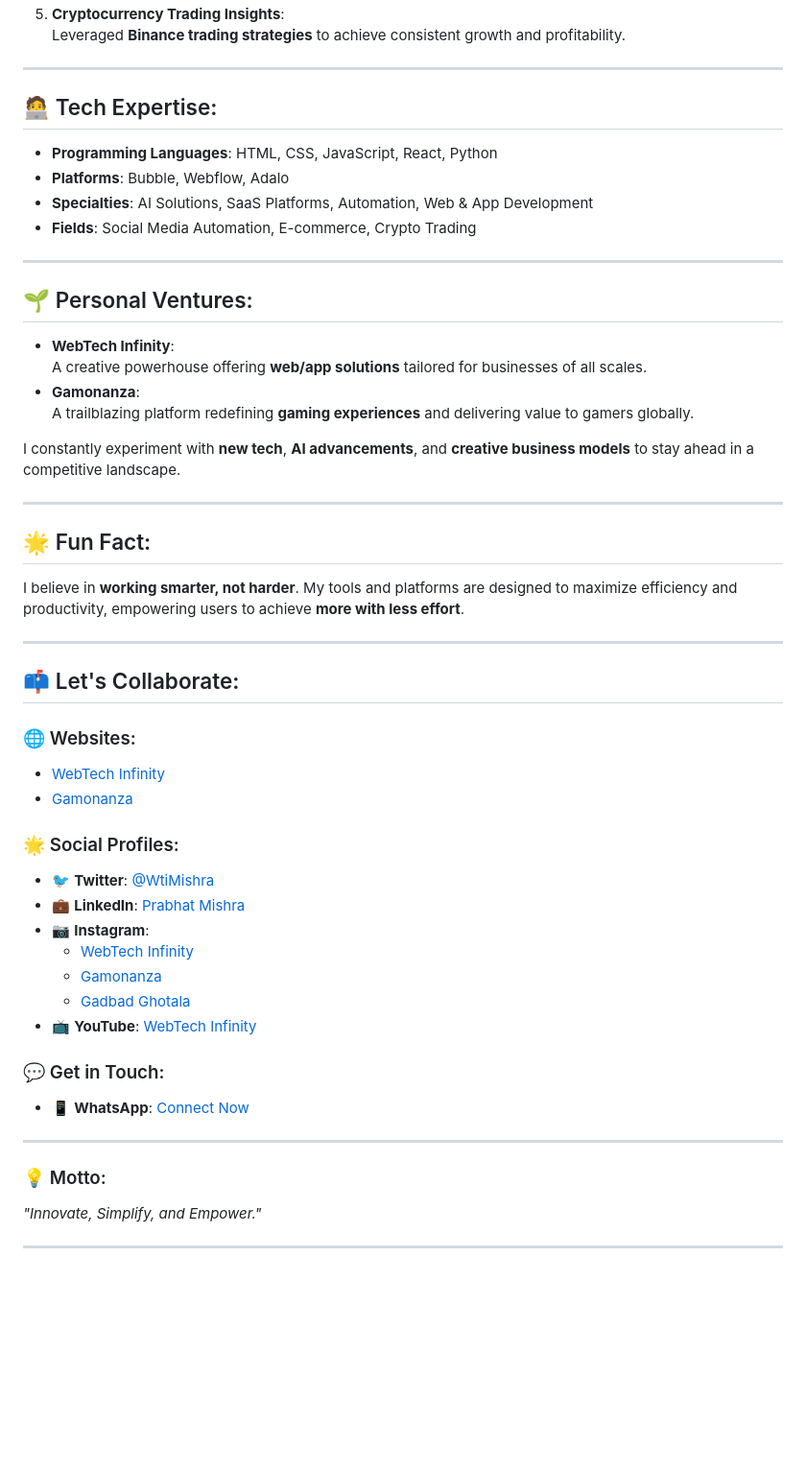
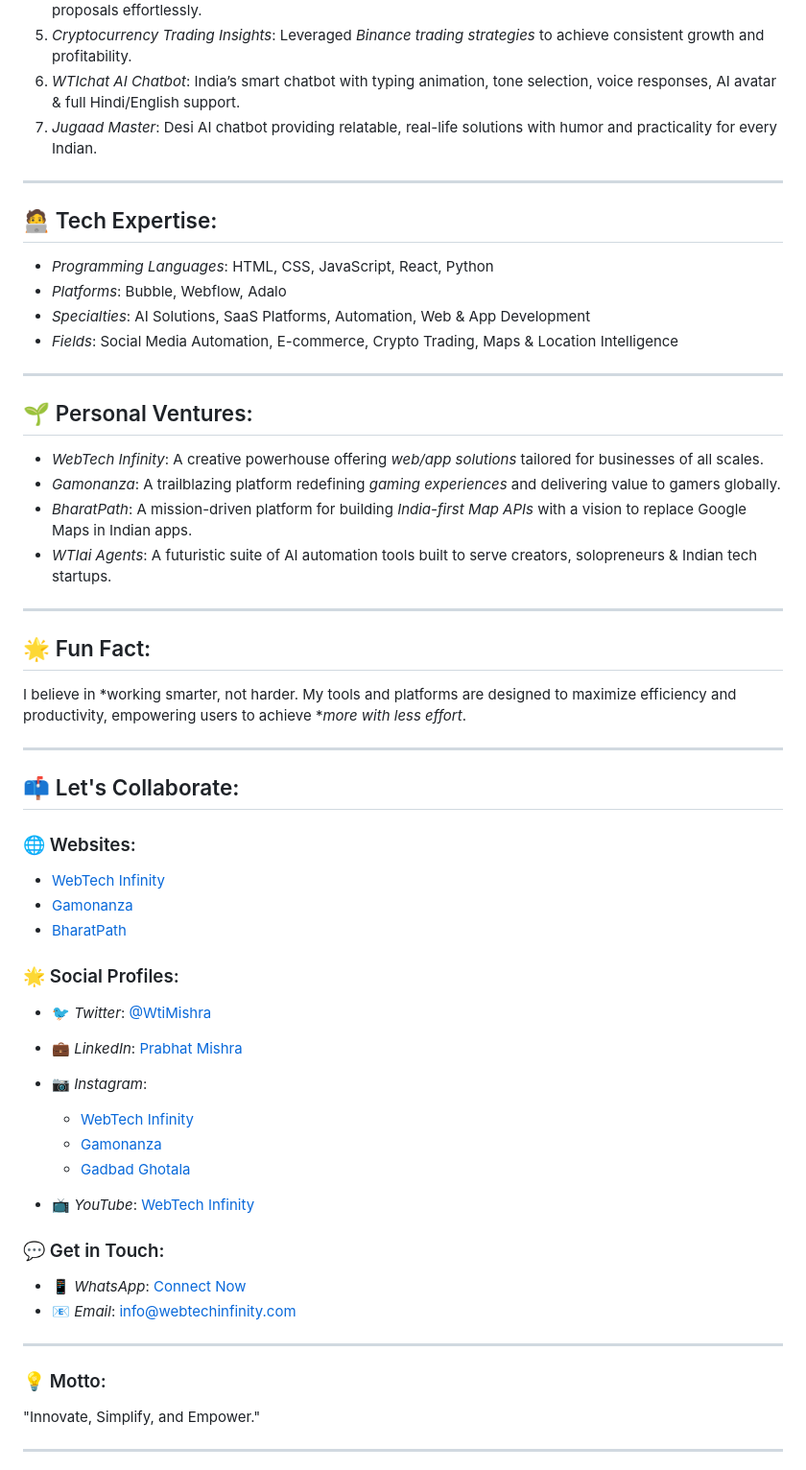
Before and after one commit to wtiprabhatmishra/wtiprabhatmishra, a Markdown page: README.md, the part around the change printed below. Shown: that part at 96% size. Rendered like a GitHub page; blank space fills up the shorter version.

```diff
--- a/README.md
+++ b/README.md
@@ -33,53 +51,70 @@ To **simplify technology**, make **automation accessible**, and create **innovat
    Streamlined freelancing with AI-driven templates for crafting winning proposals effortlessly.
-5. **Cryptocurrency Trading Insights**:
-   Leveraged **Binance trading strategies** to achieve consistent growth and profitability.
+5. *Cryptocurrency Trading Insights*:
+   Leveraged *Binance trading strategies* to achieve consistent growth and profitability.
+6. *WTIchat AI Chatbot*:
+   India’s smart chatbot with typing animation, tone selection, voice responses, AI avatar & full Hindi/English support.
+7. *Jugaad Master*:
+   Desi AI chatbot providing relatable, real-life solutions with humor and practicality for every Indian.
 
 ---
 
 ## 🧑‍💻 Tech Expertise:
-- **Programming Languages**: HTML, CSS, JavaScript, React, Python
-- **Platforms**: Bubble, Webflow, Adalo
-- **Specialties**: AI Solutions, SaaS Platforms, Automation, Web & App Development
-- **Fields**: Social Media Automation, E-commerce, Crypto Trading
+
+* *Programming Languages*: HTML, CSS, JavaScript, React, Python
+* *Platforms*: Bubble, Webflow, Adalo
+* *Specialties*: AI Solutions, SaaS Platforms, Automation, Web & App Development
+* *Fields*: Social Media Automation, E-commerce, Crypto Trading, Maps & Location Intelligence
 
 ---
 
 ## 🌱 Personal Ventures:
-- **WebTech Infinity**:
-   A creative powerhouse offering **web/app solutions** tailored for businesses of all scales.
-- **Gamonanza**:
-   A trailblazing platform redefining **gaming experiences** and delivering value to gamers globally.
 
-I constantly experiment with **new tech**, **AI advancements**, and **creative business models** to stay ahead in a competitive landscape.
+* *WebTech Infinity*:
+  A creative powerhouse offering *web/app solutions* tailored for businesses of all scales.
+* *Gamonanza*:
+  A trailblazing platform redefining *gaming experiences* and delivering value to gamers globally.
+* *BharatPath*:
+  A mission-driven platform for building *India-first Map APIs* with a vision to replace Google Maps in Indian apps.
+* *WTIai Agents*:
+  A futuristic suite of AI automation tools built to serve creators, solopreneurs & Indian tech startups.
 
 ---
 
 ## 🌟 Fun Fact:
-I believe in **working smarter, not harder**. My tools and platforms are designed to maximize efficiency and productivity, empowering users to achieve **more with less effort**.
+
+I believe in *working smarter, not harder. My tools and platforms are designed to maximize efficiency and productivity, empowering users to achieve **more with less effort*.
 
 ---
 
 ## 📫 Let's Collaborate:
+
 ### 🌐 Websites:
-- [WebTech Infinity](http://www.webtechinfinity.com)
-- [Gamonanza](http://www.gamonanza.rf.gd)
+
+* [WebTech Infinity](http://www.webtechinfinity.com)
+* [Gamonanza](http://www.gamonanza.rf.gd)
+* [BharatPath](https://bharatpath.webtechinfinity.com)
 
 ### 🌟 Social Profiles:
-- 🐦 **Twitter**: [@WtiMishra](https://x.com/WtiMishra)
-- 💼 **LinkedIn**: [Prabhat Mishra](https://www.linkedin.com/in/prabhat-mishra-07477325a)
-- 📷 **Instagram**:
-  - [WebTech Infinity](https://www.instagram.com/_webtech_infinity_)
-  - [Gamonanza](https://www.instagram.com/gamonanza)
-  - [Gadbad Ghotala](https://www.instagram.com/gadbad_ghotala_420)
-- 📺 **YouTube**: [WebTech Infinity](https://youtube.com/@webtechinfinity)
+
+* 🐦 *Twitter*: [@WtiMishra](https://x.com/WtiMishra)
+* 💼 *LinkedIn*: [Prabhat Mishra](https://www.linkedin.com/in/prabhat-mishra-07477325a)
+* 📷 *Instagram*:
+
+  * [WebTech Infinity](https://www.instagram.com/_webtech_infinity_)
+  * [Gamonanza](https://www.instagram.com/gamonanza)
+  * [Gadbad Ghotala](https://www.instagram.com/gadbad_ghotala_420)
+* 📺 *YouTube*: [WebTech Infinity](https://youtube.com/@webtechinfinity)
 
 ### 💬 Get in Touch:
-- 📱 **WhatsApp**: [Connect Now](https://wa.me/919140626921)
+
+* 📱 *WhatsApp*: [Connect Now](https://wa.me/919140626921)
+* 📧 *Email*: [info@webtechinfinity.com](mailto:info@webtechinfinity.com)
 
 ---
 
 ### 💡 Motto:
-_"Innovate, Simplify, and Empower."_
+
+"Innovate, Simplify, and Empower."
 
 ---
 
```
Also changed, not shown: other parts of README.md (+34 -99 lines).
